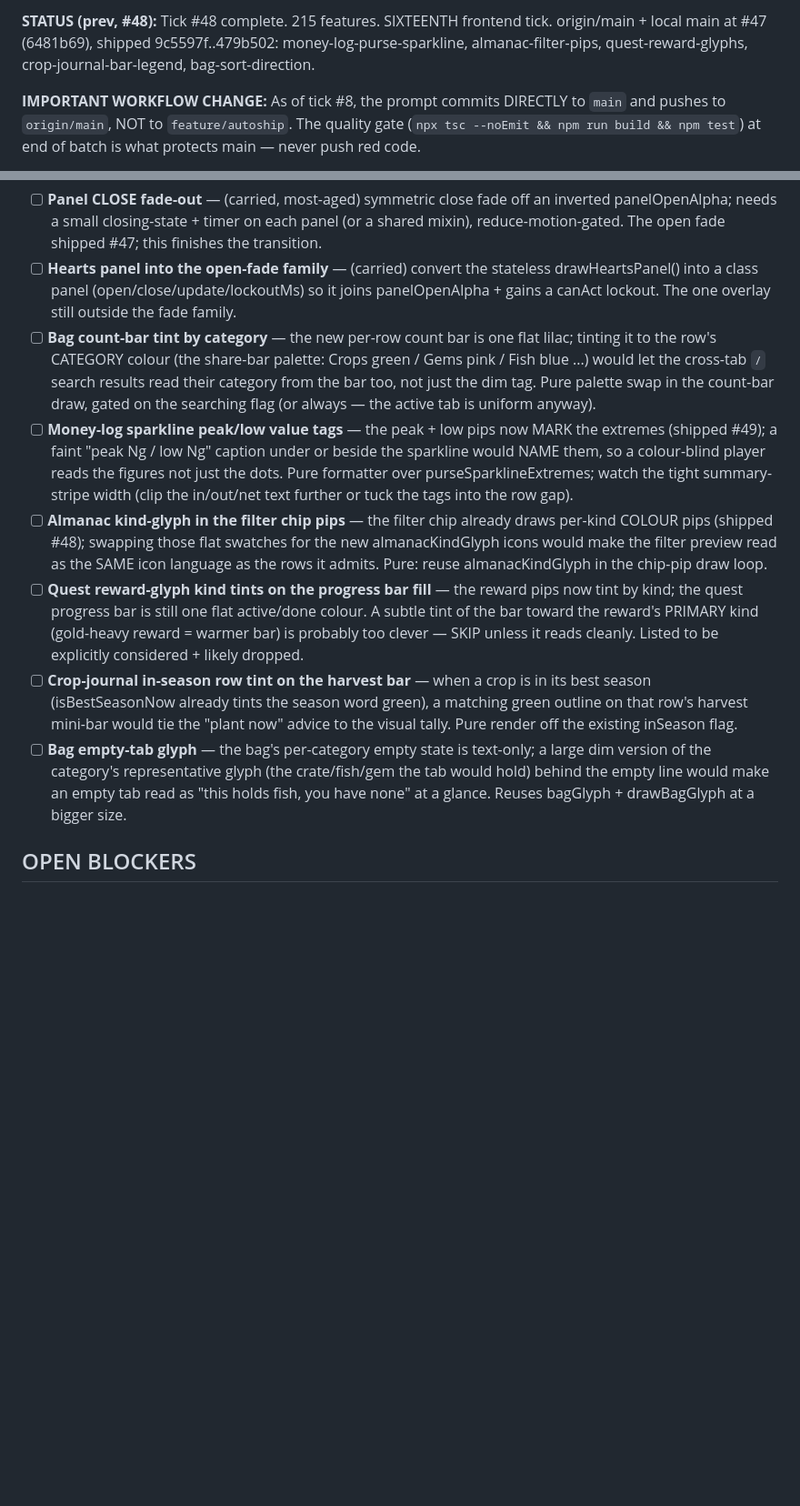
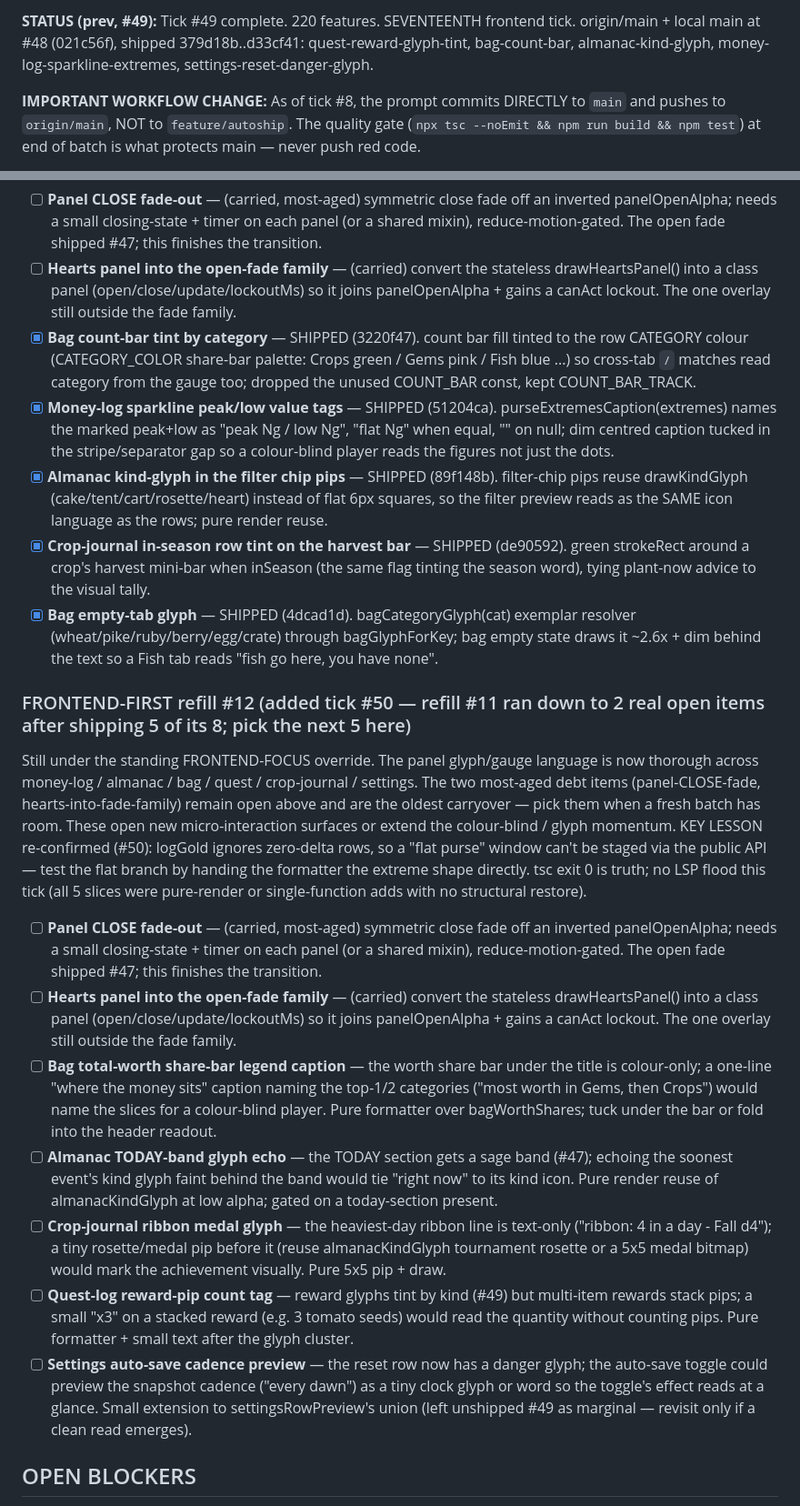
Before and after one commit to Sanjays2402/sunsprout, a Markdown page: .cron-state/STATE.md, 2 parts joined by grey strips. Shown at 91% size. GitHub-like rendering; blank space fills up the shorter version.

Commit message:
chore(autoship): tick #50 state + session notes

```diff
--- a/.cron-state/STATE.md
+++ b/.cron-state/STATE.md
@@ -8,5 +8,5 @@
 
-**STATUS (prev, #48):** Tick #48 complete. 215 features. SIXTEENTH frontend tick. origin/main + local main at #47 (6481b69), shipped 9c5597f..479b502: money-log-purse-sparkline, almanac-filter-pips, quest-reward-glyphs, crop-journal-bar-legend, bag-sort-direction.
+**STATUS (prev, #49):** Tick #49 complete. 220 features. SEVENTEENTH frontend tick. origin/main + local main at #48 (021c56f), shipped 379d18b..d33cf41: quest-reward-glyph-tint, bag-count-bar, almanac-kind-glyph, money-log-sparkline-extremes, settings-reset-danger-glyph.
 
 **IMPORTANT WORKFLOW CHANGE:** As of tick #8, the prompt commits DIRECTLY to `main` and pushes to `origin/main`, NOT to `feature/autoship`. The quality gate (`npx tsc --noEmit && npm run build && npm test`) at end of batch is what protects main — never push red code.
 
@@ -346,12 +346,23 @@ Still under the standing FRONTEND-FOCUS override. All real UI/UX/visual/gameplay
 
 - [ ] **Panel CLOSE fade-out** — (carried, most-aged) symmetric close fade off an inverted panelOpenAlpha; needs a small closing-state + timer on each panel (or a shared mixin), reduce-motion-gated. The open fade shipped #47; this finishes the transition.
 - [ ] **Hearts panel into the open-fade family** — (carried) convert the stateless drawHeartsPanel() into a class panel (open/close/update/lockoutMs) so it joins panelOpenAlpha + gains a canAct lockout. The one overlay still outside the fade family.
-- [ ] **Bag count-bar tint by category** — the new per-row count bar is one flat lilac; tinting it to the row's CATEGORY colour (the share-bar palette: Crops green / Gems pink / Fish blue ...) would let the cross-tab `/` search results read their category from the bar too, not just the dim tag. Pure palette swap in the count-bar draw, gated on the searching flag (or always — the active tab is uniform anyway).
-- [ ] **Money-log sparkline peak/low value tags** — the peak + low pips now MARK the extremes (shipped #49); a faint "peak Ng / low Ng" caption under or beside the sparkline would NAME them, so a colour-blind player reads the figures not just the dots. Pure formatter over purseSparklineExtremes; watch the tight summary-stripe width (clip the in/out/net text further or tuck the tags into the row gap).
-- [ ] **Almanac kind-glyph in the filter chip pips** — the filter chip already draws per-kind COLOUR pips (shipped #48); swapping those flat swatches for the new almanacKindGlyph icons would make the filter preview read as the SAME icon language as the rows it admits. Pure: reuse almanacKindGlyph in the chip-pip draw loop.
-- [ ] **Quest reward-glyph kind tints on the progress bar fill** — the reward pips now tint by kind; the quest progress bar is still one flat active/done colour. A subtle tint of the bar toward the reward's PRIMARY kind (gold-heavy reward = warmer bar) is probably too clever — SKIP unless it reads cleanly. Listed to be explicitly considered + likely dropped.
-- [ ] **Crop-journal in-season row tint on the harvest bar** — when a crop is in its best season (isBestSeasonNow already tints the season word green), a matching green outline on that row's harvest mini-bar would tie the "plant now" advice to the visual tally. Pure render off the existing inSeason flag.
-- [ ] **Bag empty-tab glyph** — the bag's per-category empty state is text-only; a large dim version of the category's representative glyph (the crate/fish/gem the tab would hold) behind the empty line would make an empty tab read as "this holds fish, you have none" at a glance. Reuses bagGlyph + drawBagGlyph at a bigger size.
+- [x] **Bag count-bar tint by category** — SHIPPED (3220f47). count bar fill tinted to the row CATEGORY colour (CATEGORY_COLOR share-bar palette: Crops green / Gems pink / Fish blue ...) so cross-tab `/` matches read category from the gauge too; dropped the unused COUNT_BAR const, kept COUNT_BAR_TRACK.
+- [x] **Money-log sparkline peak/low value tags** — SHIPPED (51204ca). purseExtremesCaption(extremes) names the marked peak+low as "peak Ng / low Ng", "flat Ng" when equal, "" on null; dim centred caption tucked in the stripe/separator gap so a colour-blind player reads the figures not just the dots.
+- [x] **Almanac kind-glyph in the filter chip pips** — SHIPPED (89f148b). filter-chip pips reuse drawKindGlyph (cake/tent/cart/rosette/heart) instead of flat 6px squares, so the filter preview reads as the SAME icon language as the rows; pure render reuse.
+- [x] **Crop-journal in-season row tint on the harvest bar** — SHIPPED (de90592). green strokeRect around a crop's harvest mini-bar when inSeason (the same flag tinting the season word), tying plant-now advice to the visual tally.
+- [x] **Bag empty-tab glyph** — SHIPPED (4dcad1d). bagCategoryGlyph(cat) exemplar resolver (wheat/pike/ruby/berry/egg/crate) through bagGlyphForKey; bag empty state draws it ~2.6x + dim behind the text so a Fish tab reads "fish go here, you have none".
+
+### FRONTEND-FIRST refill #12 (added tick #50 — refill #11 ran down to 2 real open items after shipping 5 of its 8; pick the next 5 here)
+
+Still under the standing FRONTEND-FOCUS override. The panel glyph/gauge language is now thorough across money-log / almanac / bag / quest / crop-journal / settings. The two most-aged debt items (panel-CLOSE-fade, hearts-into-fade-family) remain open above and are the oldest carryover — pick them when a fresh batch has room. These open new micro-interaction surfaces or extend the colour-blind / glyph momentum. KEY LESSON re-confirmed (#50): logGold ignores zero-delta rows, so a "flat purse" window can't be staged via the public API — test the flat branch by handing the formatter the extreme shape directly. tsc exit 0 is truth; no LSP flood this tick (all 5 slices were pure-render or single-function adds with no structural restore).
+
+- [ ] **Panel CLOSE fade-out** — (carried, most-aged) symmetric close fade off an inverted panelOpenAlpha; needs a small closing-state + timer on each panel (or a shared mixin), reduce-motion-gated. The open fade shipped #47; this finishes the transition.
+- [ ] **Hearts panel into the open-fade family** — (carried) convert the stateless drawHeartsPanel() into a class panel (open/close/update/lockoutMs) so it joins panelOpenAlpha + gains a canAct lockout. The one overlay still outside the fade family.
+- [ ] **Bag total-worth share-bar legend caption** — the worth share bar under the title is colour-only; a one-line "where the money sits" caption naming the top-1/2 categories ("most worth in Gems, then Crops") would name the slices for a colour-blind player. Pure formatter over bagWorthShares; tuck under the bar or fold into the header readout.
+- [ ] **Almanac TODAY-band glyph echo** — the TODAY section gets a sage band (#47); echoing the soonest event's kind glyph faint behind the band would tie "right now" to its kind icon. Pure render reuse of almanacKindGlyph at low alpha; gated on a today-section present.
+- [ ] **Crop-journal ribbon medal glyph** — the heaviest-day ribbon line is text-only ("ribbon: 4 in a day - Fall d4"); a tiny rosette/medal pip before it (reuse almanacKindGlyph tournament rosette or a 5x5 medal bitmap) would mark the achievement visually. Pure 5x5 pip + draw.
+- [ ] **Quest-log reward-pip count tag** — reward glyphs tint by kind (#49) but multi-item rewards stack pips; a small "x3" on a stacked reward (e.g. 3 tomato seeds) would read the quantity without counting pips. Pure formatter + small text after the glyph cluster.
+- [ ] **Settings auto-save cadence preview** — the reset row now has a danger glyph; the auto-save toggle could preview the snapshot cadence ("every dawn") as a tiny clock glyph or word so the toggle's effect reads at a glance. Small extension to settingsRowPreview's union (left unshipped #49 as marginal — revisit only if a clean read emerges).
 
 ## OPEN BLOCKERS
 
```
Also changed, not shown: other parts of .cron-state/STATE.md (+2 -1 lines), .cron-state/sessions/2026-06-28-1658.md (added, +17 -0 lines).
